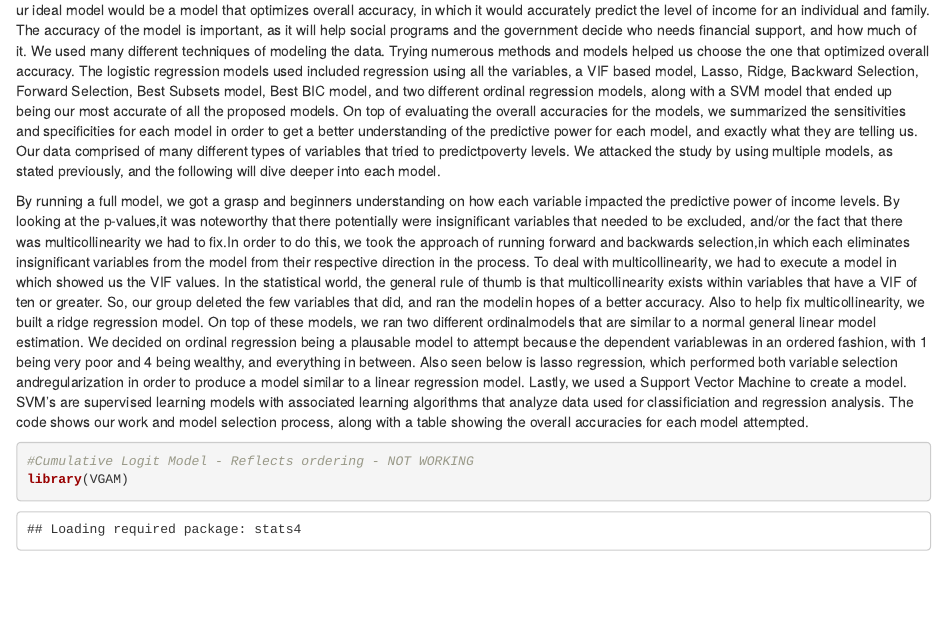
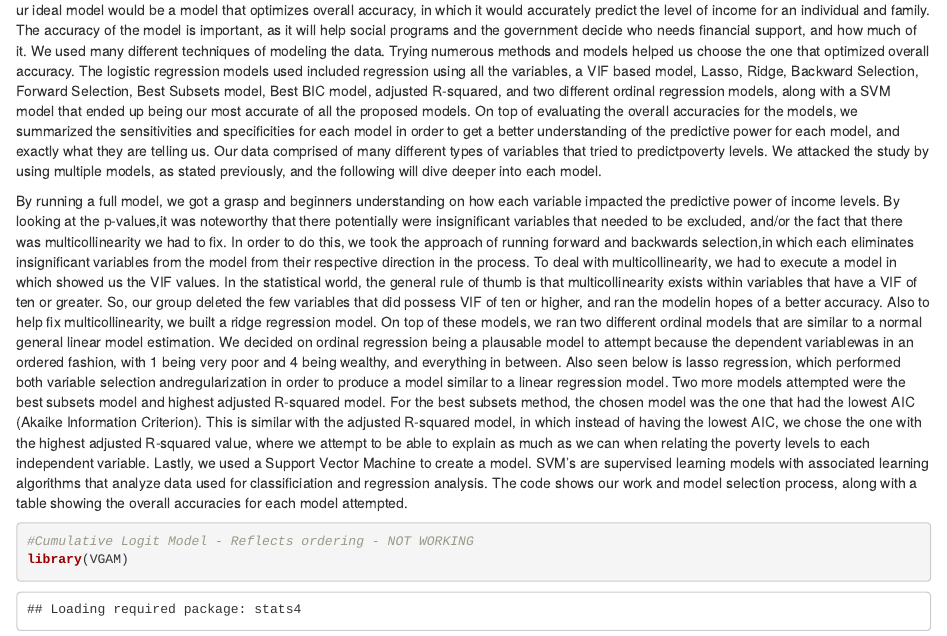
Before and after one commit to Crimson25/STAT_443_FinalProject, an R Markdown document (Poverty_Word_Writeup.Rmd): the page in a window 1100 px wide, from 760 px down. Rendered offline with R 4.5, knitr and Pandoc, with nearby package versions; drawn as R Markdown's standard HTML page in place of the format the file asks for; some code elsewhere in the file could not run offline.

Commit message:
Update Poverty_Word_Writeup.Rmd

````diff
--- a/Poverty_Word_Writeup.Rmd
+++ b/Poverty_Word_Writeup.Rmd
@@ -156,9 +156,9 @@ freqplot_list
 ## The Statistical Model
 ur ideal model would be a model that optimizes overall accuracy, in which it would accurately predict the level of income for an individual
 and family. The accuracy of the model is important, as it will help social programs and the government decide who needs financial support, and how much
-of it. We used many different techniques of modeling the data. Trying numerous methods and models helped us choose the one that optimized overall accuracy. The logistic regression models used included regression using all the variables, a VIF based model, Lasso, Ridge, Backward Selection, Forward Selection, Best Subsets model, Best BIC model, and two different ordinal regression models, along with a SVM model that ended up being our most accurate of all the proposed models. On top of evaluating the overall accuracies for the models, we summarized the sensitivities and specificities for each model in order to get a better understanding of the predictive power for each model, and exactly what they are telling us. Our data comprised of many different types of variables that tried to predictpoverty levels. We attacked the study by using multiple models, as stated previously, and the following will dive deeper into each model.
+of it. We used many different techniques of modeling the data. Trying numerous methods and models helped us choose the one that optimized overall accuracy. The logistic regression models used included regression using all the variables, a VIF based model, Lasso, Ridge, Backward Selection, Forward Selection, Best Subsets model, Best BIC model, adjusted R-squared, and two different ordinal regression models, along with a SVM model that ended up being our most accurate of all the proposed models. On top of evaluating the overall accuracies for the models, we summarized the sensitivities and specificities for each model in order to get a better understanding of the predictive power for each model, and exactly what they are telling us. Our data comprised of many different types of variables that tried to predictpoverty levels. We attacked the study by using multiple models, as stated previously, and the following will dive deeper into each model.
 
-By running a full model, we got a grasp and beginners understanding on how each variable impacted the predictive power of income levels. By looking at the p-values,it was noteworthy that there potentially were insignificant variables that needed to be excluded, and/or the fact that there was multicollinearity we had to fix.In order to do this, we took the approach of running forward and backwards selection,in which each eliminates insignificant variables from the model from their respective direction in the process. To deal with multicollinearity, we had to execute a model in which showed us the VIF values. In the statistical world, the general rule of thumb is that multicollinearity exists within variables that have a VIF of ten or greater. So, our group deleted the few variables that did, and ran the modelin hopes of a better accuracy. Also to help fix multicollinearity, we built a ridge regression model. On top of these models, we ran two different ordinalmodels that are similar to a normal general linear model estimation. We decided on ordinal regression being a plausable model to attempt because the dependent variablewas in an ordered fashion, with 1 being very poor and 4 being wealthy, and everything in between. Also seen below is lasso regression, which performed both variable selection andregularization in order to produce a model similar to a linear regression model. Lastly, we used a Support Vector Machine to create a model. SVM's are supervised learning models with associated learning algorithms that analyze data used for classificiation and regression analysis. The code shows our work and model selection process, along with a table showing the overall accuracies for each model attempted.
+By running a full model, we got a grasp and beginners understanding on how each variable impacted the predictive power of income levels. By looking at the p-values,it was noteworthy that there potentially were insignificant variables that needed to be excluded, and/or the fact that there was multicollinearity we had to fix. In order to do this, we took the approach of running forward and backwards selection,in which each eliminates insignificant variables from the model from their respective direction in the process. To deal with multicollinearity, we had to execute a model in which showed us the VIF values. In the statistical world, the general rule of thumb is that multicollinearity exists within variables that have a VIF of ten or greater. So, our group deleted the few variables that did possess VIF of ten or higher, and ran the modelin hopes of a better accuracy. Also to help fix multicollinearity, we built a ridge regression model. On top of these models, we ran two different ordinal models that are similar to a normal general linear model estimation. We decided on ordinal regression being a plausable model to attempt because the dependent variablewas in an ordered fashion, with 1 being very poor and 4 being wealthy, and everything in between. Also seen below is lasso regression, which performed both variable selection andregularization in order to produce a model similar to a linear regression model. Two more models attempted were the best subsets model and highest adjusted R-squared model. For the best subsets method, the chosen model was the one that had the lowest AIC (Akaike Information Criterion). This is similar with the adjusted R-squared model, in which instead of having the lowest AIC, we chose the one with the highest adjusted R-squared value, where we attempt to be able to explain as much as we can when relating the poverty levels to each independent variable. Lastly, we used a Support Vector Machine to create a model. SVM's are supervised learning models with associated learning algorithms that analyze data used for classificiation and regression analysis. The code shows our work and model selection process, along with a table showing the overall accuracies for each model attempted.
 ```{r message=FALSE, warning=FALSE, echo=FALSE, include=FALSE}
 
 #split data into raining and testing set
````
